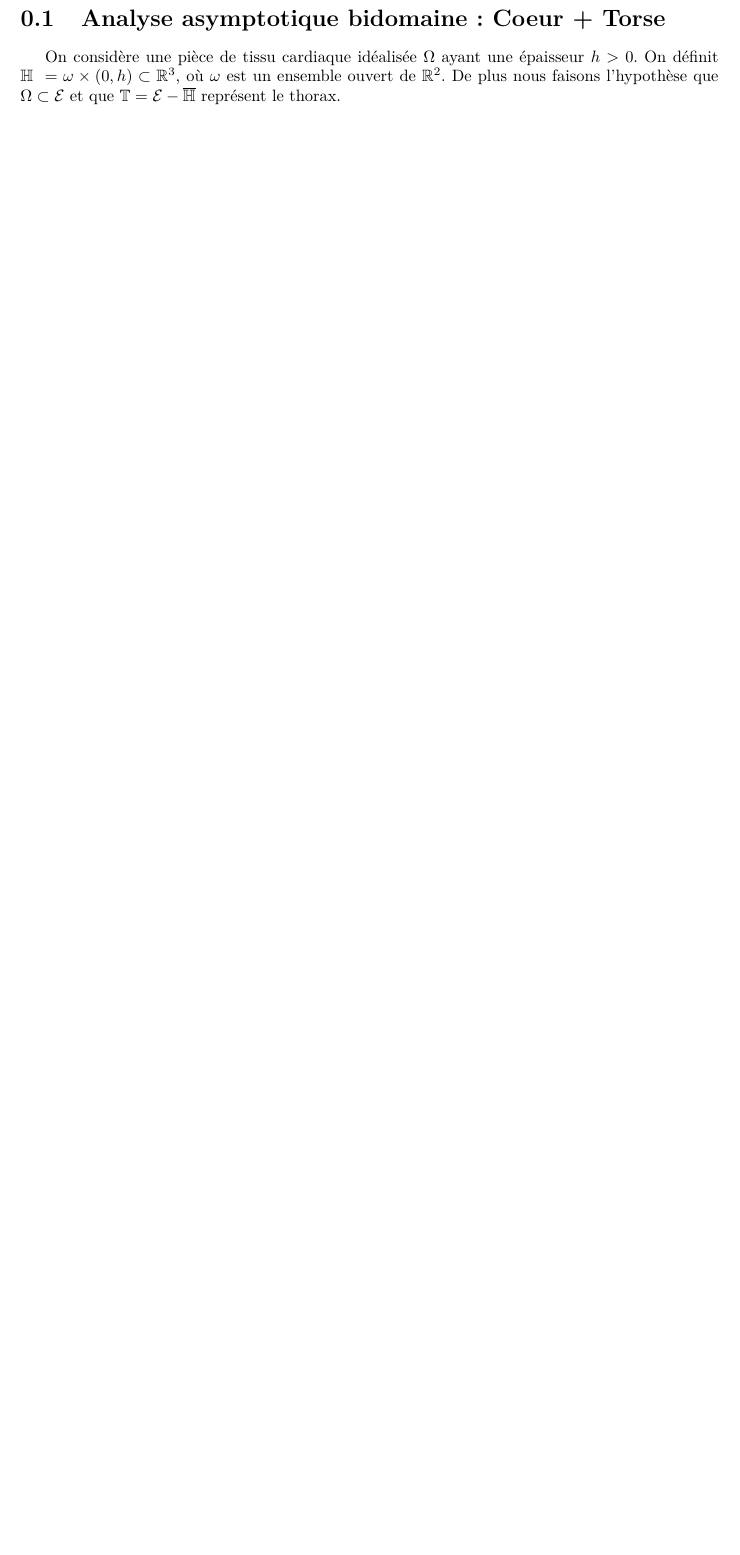
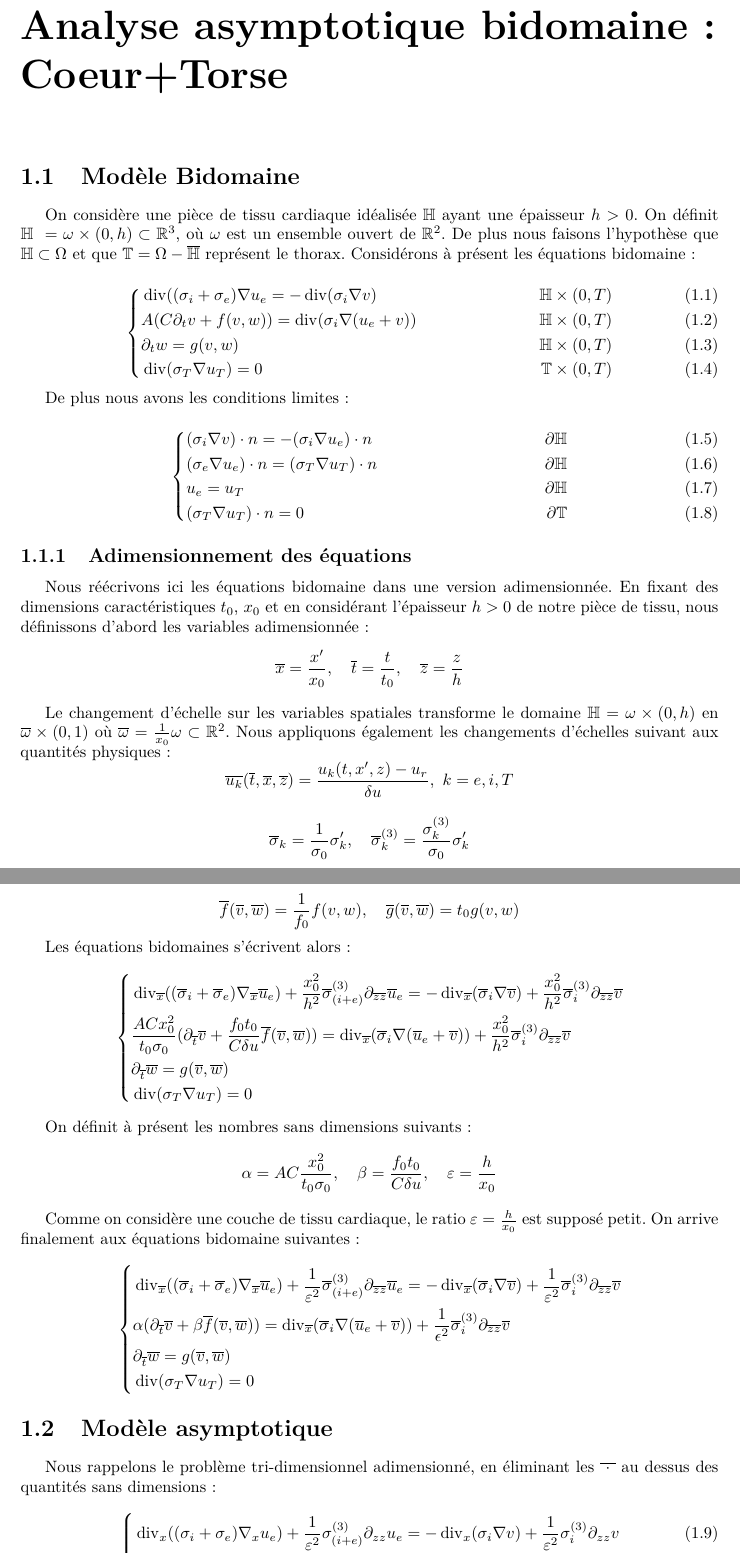
Before and after one commit to Antoine-Gerard/Valar-Morghulis, a LaTeX document (latex_files/main_bidomain.tex, which reads latex_files/FirsPart_AABidomain.tex): part of the page before the commit and two parts of pages 1 and 2 of 2 after it, the two joined at a grey line, cut so that both start at the same text, the shorter picture padded with empty space. Compiled offline with pdfLaTeX.

Commit message:
change latex_files

```diff
--- a/latex_files/FirsPart_AABidomain.tex
+++ b/latex_files/FirsPart_AABidomain.tex
@@ -1,6 +1,103 @@
-\section{Analyse asymptotique bidomaine: Coeur + Torse}
 
-On considère une pièce de tissu cardiaque idéalisée $\Omega$ ayant une épaisseur $h>0$. On définit $\mathbb{H}\ = \omega \times (0,h) \subset \mathbb{R}^3$, où $\omega$ est un ensemble ouvert de $\mathbb{R}^2$. De plus nous faisons l'hypothèse que $\Omega \subset \mathcal{E}$ et que $\mathbb{T} = \mathcal{E} - \mathbb{\overline{H}}$ représent le thorax.
+\chapter{Analyse asymptotique bidomaine: Coeur+Torse}
+\label{cha:analyse-asympt-bidom}
+
+\section{Modèle Bidomaine}
+
+On considère une pièce de tissu cardiaque idéalisée $\mathbb{H}$ ayant une épaisseur $h>0$. On définit $\mathbb{H}\ = \omega \times (0,h) \subset \mathbb{R}^3$, où $\omega$ est un ensemble ouvert de $\mathbb{R}^2$. De plus nous faisons l'hypothèse que $\mathbb{H} \subset \Omega$ et que $\mathbb{T} = \Omega - \mathbb{\overline{H}}$ représent le thorax. Considérons à présent les équations bidomaine:
+
+\begin{empheq}[left=\empheqlbrace]{align}
+  \label{eq:bidomaine}
+  &\divg((\sigma_i+\sigma_e) \nabla u_e = -\divg(\sigma_i \nabla v) \quad & \mathbb{H} \times (0,T)\\
+  &A(C \partial_t v + f(v,w)) = \divg(\sigma_i \nabla(u_e + v)) \quad & \mathbb{H} \times (0,T) \\
+  &\partial_t w = g(v,w) \quad & \mathbb{H} \times (0,T)\\
+  &\divg(\sigma_T \nabla u_T) = 0 \quad & \mathbb{T} \times (0,T)
+\end{empheq}
+
+De plus nous avons les conditions limites:
+\begin{empheq}[left=\empheqlbrace]{align}
+  \label{eq:bidomaine}
+  &(\sigma_i \nabla v) \cdot n = -(\sigma_i \nabla u_e) \cdot n \quad & \partial \mathbb{H} \\
+  &(\sigma_e \nabla u_e) \cdot n = (\sigma_T \nabla u_T) \cdot n  \quad & \partial \mathbb{H} \\
+  & u_e = u_T \quad & \partial \mathbb{H} \\
+  & (\sigma_T \nabla u_T) \cdot n = 0 \quad & \partial \mathbb{T}
+\end{empheq}
+
+
+\subsection{Adimensionnement des équations}
+\label{Adim}
+
+Nous réécrivons ici les équations bidomaine dans une version adimensionnée. En fixant des dimensions caractéristiques $t_0$, $x_0$ et en considérant l'épaisseur $h>0$ de notre pièce de tissu, nous définissons d'abord les variables adimensionnée :
+\[
+\overline{x} = \frac{x'}{x_0}, \quad \overline{t} = \frac{t}{t_0}, \quad \overline{z} = \frac{z}{h}
+\]
+
+Le changement d'échelle sur les variables spatiales transforme le domaine $\mathbb{H} = \omega \times (0,h)$ en $\overline{\omega} \times (0,1)$ où $\overline{\omega} = \frac{1}{x_0} \omega \subset \mathbb{R}^2$. Nous appliquons également les changements d'échelles suivant aux quantités physiques :
+\[
+\overline{u_k}(\overline{t}, \overline{x}, \overline{z}) = \frac{u_k(t,x',z) - u_r}{\delta u}, ~ k = e, i, T
+\]
+
+\[
+\overline{\sigma}_k = \frac{1}{\sigma_0} \sigma'_k, \quad \overline{\sigma}^{(3)}_k = \frac{\sigma^{(3)}_k}{\sigma_0} \sigma'_k
+\]
+
+\[
+\overline{f}(\overline{v}, \overline{w}) = \frac{1}{f_0} f(v,w), \quad \overline{g}(\overline{v}, \overline{w}) = t_0 g(v,w)
+\]
+
+Les équations bidomaines s'écrivent alors :
+\begin{empheq}[left=\empheqlbrace]{align*}
+  \label{eq:adim_bidomaine}
+  &\divg_{\overline{x}}((\overline{\sigma}_i+\overline{\sigma}_e) \nabla_{\overline{x}} \overline{u}_e)
+  + \frac{x_0^2}{h^2} \overline{\sigma}_{(i+e)}^{(3)} \partial_{\overline{z} \overline{z}} \overline{u}_e
+  = -\divg_{\overline{x}}(\overline{\sigma}_i \nabla \overline{v})
+  + \frac{x_0^2}{h^2} \overline{\sigma}_{i}^{(3)} \partial_{\overline{z} \overline{z}} \overline{v}\\
+  &\frac{AC x_0^2}{t_0 \sigma_0}( \partial_{\overline{t}} \overline{v}
+  + \frac{f_0 t_0}{C \delta u} \overline{f}(\overline{v},\overline{w}))
+  = \divg_{\overline{x}}(\overline{\sigma}_i \nabla(\overline{u}_e + \overline{v}))
+  + \frac{x_0^2}{h^2} \overline{\sigma}_{i}^{(3)} \partial_{\overline{z} \overline{z}} \overline{v}  \\
+  &\partial_{\Ov{t}} \Ov{w} = g(\Ov{v},\Ov{w}) \\
+  &\divg(\sigma_T \nabla u_T) = 0
+\end{empheq}
+
+On définit à présent les nombres sans dimensions suivants:
+\[
+\alpha = AC \frac{x_0^2}{t_0 \sigma_0}, \quad \beta = \frac{f_0 t_0}{C \delta u}, \quad \varepsilon = \frac{h}{x_0}
+\]
+
+Comme on considère une couche de tissu cardiaque, le ratio $\varepsilon = \frac{h}{x_0}$ est supposé petit. On arrive finalement aux équations bidomaine suivantes:
+\begin{empheq}[left=\empheqlbrace]{align*}
+  \label{eq:adim}
+  &\divg_{\overline{x}}((\overline{\sigma}_i+\overline{\sigma}_e) \nabla_{\overline{x}} \overline{u}_e)
+  + \frac{1}{\varepsilon^2} \overline{\sigma}_{(i+e)}^{(3)} \partial_{\overline{z} \overline{z}} \overline{u}_e
+  = -\divg_{\overline{x}}(\overline{\sigma}_i \nabla \overline{v})
+  + \frac{1}{\varepsilon^2} \overline{\sigma}_{i}^{(3)} \partial_{\overline{z} \overline{z}} \overline{v}\\
+  & \alpha (\partial_{\overline{t}} \overline{v}
+  + \beta \overline{f}(\overline{v},\overline{w}))
+  = \divg_{\overline{x}}(\overline{\sigma}_i \nabla(\overline{u}_e + \overline{v}))
+  + \frac{1}{\epsilon^2} \overline{\sigma}_{i}^{(3)} \partial_{\overline{z} \overline{z}} \overline{v}  \\
+  &\partial_{\Ov{t}} \Ov{w} = g(\Ov{v},\Ov{w}) \\
+  &\divg(\sigma_T \nabla u_T) = 0
+\end{empheq}
+
+
+\section{Modèle asymptotique}
+\label{sec:modele-asymptotique}
+Nous rappelons le problème tri-dimensionnel adimensionné, en éliminant les $\Ov{~\cdot~}$ au dessus des quantités sans dimensions:
+
+\begin{empheq}[left=\empheqlbrace]{align}
+  \label{eq:adim_bid}
+  &\divg_{x}((\sigma_i+\sigma_e) \nabla_{x} {u}_e)
+  + \frac{1}{\varepsilon^2} {\sigma}_{(i+e)}^{(3)} \partial_{z z} {u}_e
+  = -\divg_{x}({\sigma}_i \nabla v)
+  + \frac{1}{\varepsilon^2} \sigma_{i}^{(3)} \partial_{z z} v\\
+  & \alpha (\partial_{t} v
+  + \beta f(v,w))
+  = \divg_{x}(\sigma_i \nabla(u_e + v))
+  + \frac{1}{\epsilon^2} \sigma_{i}^{(3)} \partial_{z z} v  \\
+  &\partial_{t} w = g(v,w) \\
+  &\divg(\sigma_T \nabla u_T) = 0
+\end{empheq}
 
 
 %%% Local Variables:
--- a/latex_files/main_bidomain.tex
+++ b/latex_files/main_bidomain.tex
@@ -26,7 +26,7 @@
 %\DeclareMathOperator{\exp}{exp} %exponentielle
 
 
-
+\newcommand{\Ov}[1]{\overline{#1}}
 \newcommand{\norm}[1]{\left \Vert {#1} \right \Vert}
 \begin{document}
 
```
Also changed, not shown: latex_files/_region_.tex (+10 -4 lines).
